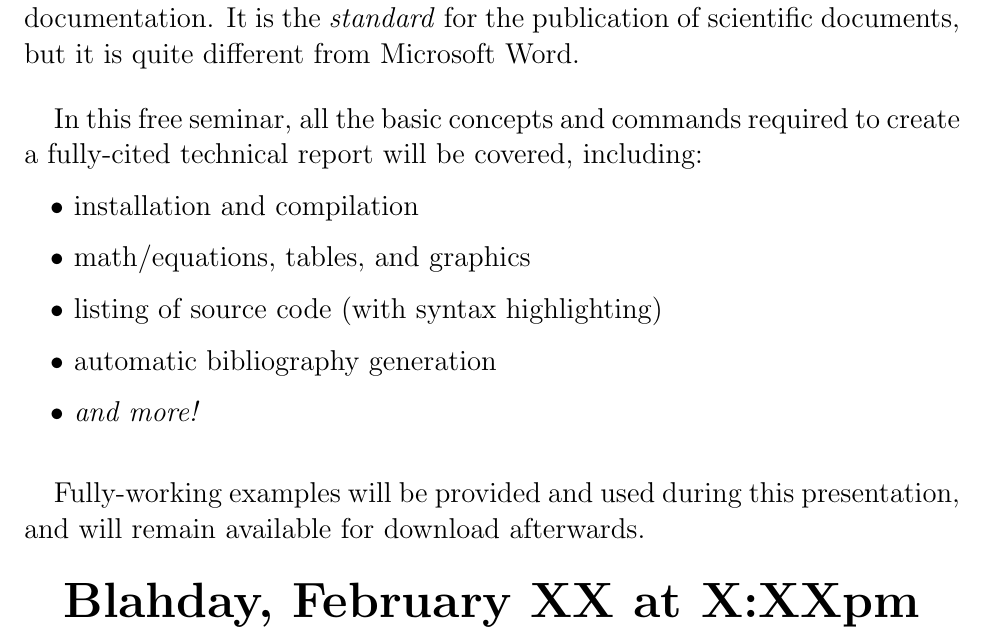
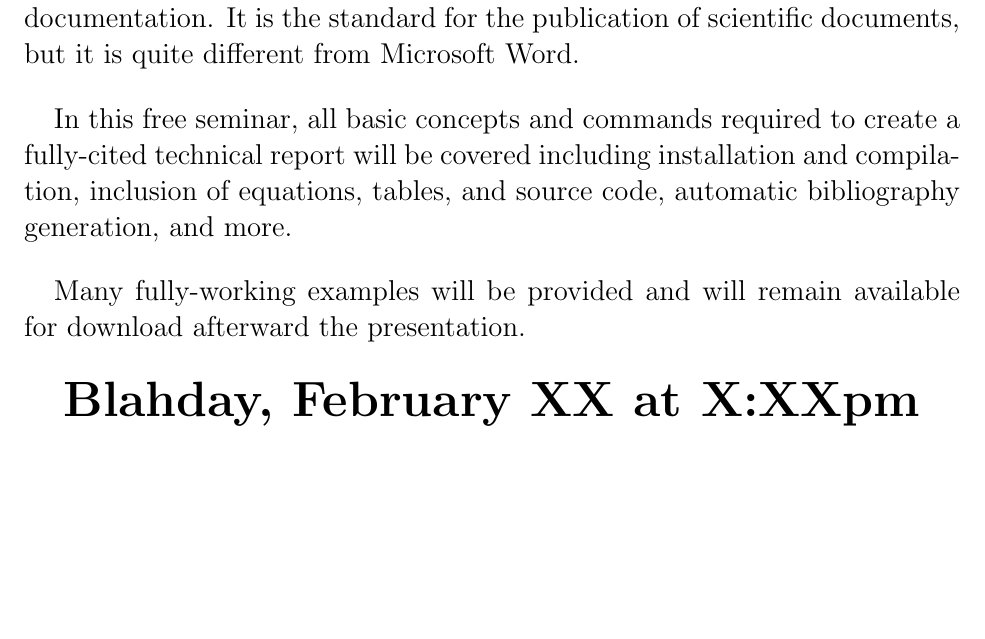
Before and after one commit to ekrause/LaTeX-Presentation, a LaTeX document (Flyer.tex): part of the page, cut so that both start at the same text, the shorter picture padded with empty space. Compiled offline with pdfLaTeX.

Commit message:
fixed excessive wordiness

```diff
--- a/Flyer.tex
+++ b/Flyer.tex
@@ -13,18 +13,11 @@
         \LARGE\underline{A brief introduction to the last document editor you'll ever need.}\vspace{.2in}
     \end{center}
 
-    \Large\LaTeX\ is a  free, high-quality system designed for technical and scientific documentation. It is the \emph{standard} for the publication of scientific documents, but it is quite different from Microsoft Word.\vspace{.2in}
+    \Large\LaTeX\ is a  free, high-quality system designed for technical and scientific documentation. It is the standard for the publication of scientific documents, but it is quite different from Microsoft Word.\vspace{.2in}
 
-    In this free seminar, all the basic concepts and commands required to create a fully-cited technical report will be covered, including:
-    \begin{itemize}
-        \item installation and compilation
-        \item math/equations, tables, and graphics
-        \item listing of source code (with syntax highlighting)
-        \item automatic bibliography generation
-        \item \emph{and more!}
-    \end{itemize}\vspace{.2in}
+    In this free seminar, all basic concepts and commands required to create a fully-cited technical report will be covered including installation and compilation, inclusion of equations, tables, and source code, automatic bibliography generation, and more.\vspace{.2in}
 
-    Fully-working examples will be provided and used during this presentation, and will remain available for download afterwards.
+    Many fully-working examples will be provided and will remain available for download afterward the presentation.
 
     \begin{center} \Huge
         \textbf{Blahday, February XX at X:XXpm\\Room FABXX\\}\vspace{.2in}
```
